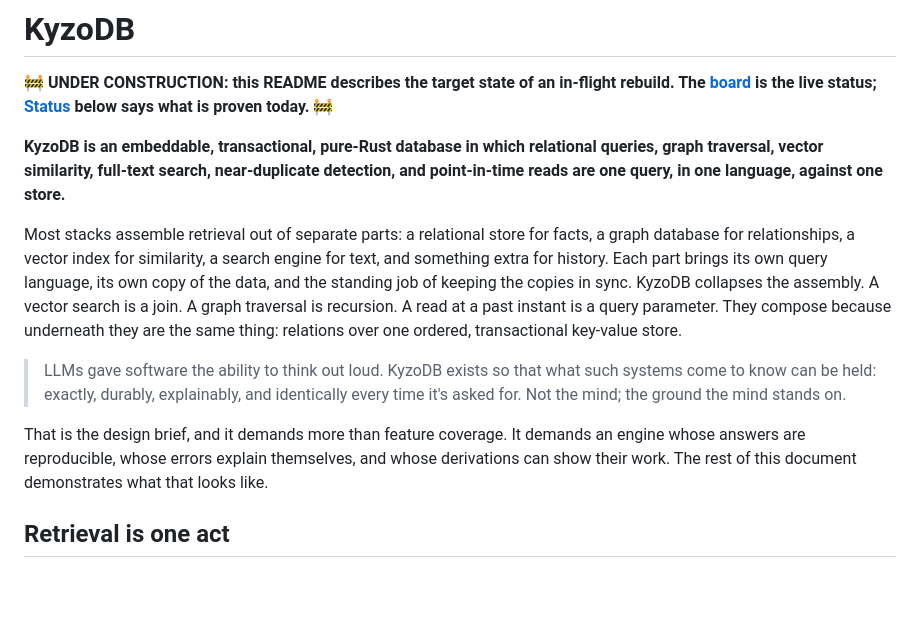
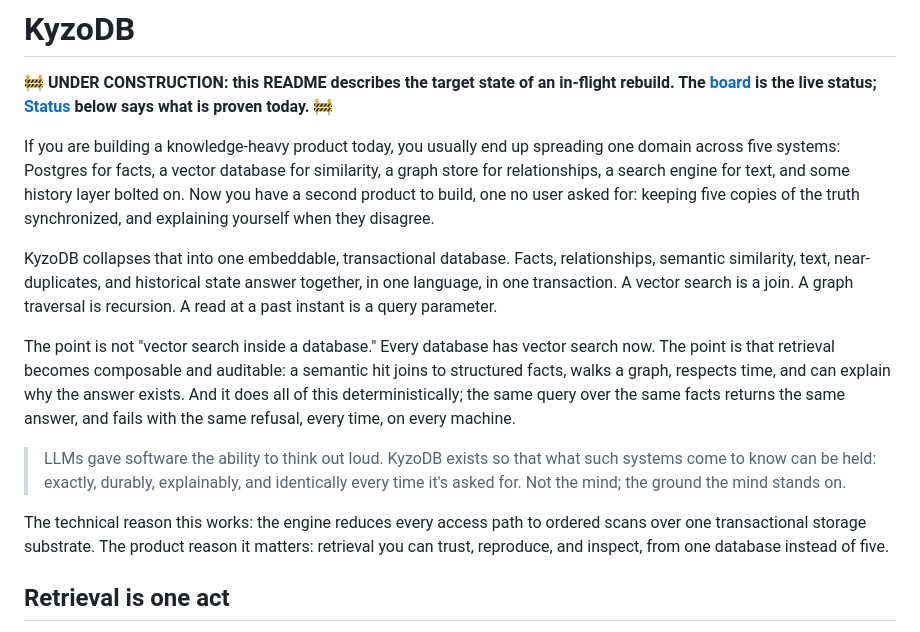
Before and after one commit to kyzodb/kyzo, a Markdown page: README.md, the part around the change. Drawn GitHub-style; blank space fills up the shorter version.

Commit message:
README intro: lead with the five-system pain and the deterministic collapse

```diff
--- a/README.md
+++ b/README.md
@@ -8,24 +8,30 @@
 [board](https://github.com/orgs/kyzodb/projects/1) is the live status; [Status](#status) below says
 what is proven today.** 🚧
 
-**KyzoDB is an embeddable, transactional, pure-Rust database in which relational queries, graph
-traversal, vector similarity, full-text search, near-duplicate detection, and point-in-time reads are
-one query, in one language, against one store.**
+If you are building a knowledge-heavy product today, you usually end up spreading one domain across
+five systems: Postgres for facts, a vector database for similarity, a graph store for relationships, a
+search engine for text, and some history layer bolted on. Now you have a second product to build, one
+no user asked for: keeping five copies of the truth synchronized, and explaining yourself when they
+disagree.
 
-Most stacks assemble retrieval out of separate parts: a relational store for facts, a graph database
-for relationships, a vector index for similarity, a search engine for text, and something extra for
-history. Each part brings its own query language, its own copy of the data, and the standing job of
-keeping the copies in sync. KyzoDB collapses the assembly. A vector search is a join. A graph traversal
-is recursion. A read at a past instant is a query parameter. They compose because underneath they are
-the same thing: relations over one ordered, transactional key-value store.
+KyzoDB collapses that into one embeddable, transactional database. Facts, relationships, semantic
+similarity, text, near-duplicates, and historical state answer together, in one language, in one
+transaction. A vector search is a join. A graph traversal is recursion. A read at a past instant is a
+query parameter.
+
+The point is not "vector search inside a database." Every database has vector search now. The point is
+that retrieval becomes composable and auditable: a semantic hit joins to structured facts, walks a
+graph, respects time, and can explain why the answer exists. And it does all of this deterministically;
+the same query over the same facts returns the same answer, and fails with the same refusal, every
+time, on every machine.
 
 > LLMs gave software the ability to think out loud. KyzoDB exists so that what such systems come to
 > know can be held: exactly, durably, explainably, and identically every time it's asked for. Not the
 > mind; the ground the mind stands on.
 
-That is the design brief, and it demands more than feature coverage. It demands an engine whose answers
-are reproducible, whose errors explain themselves, and whose derivations can show their work. The rest
-of this document demonstrates what that looks like.
+The technical reason this works: the engine reduces every access path to ordered scans over one
+transactional storage substrate. The product reason it matters: retrieval you can trust, reproduce, and
+inspect, from one database instead of five.
 
 ## Retrieval is one act
 
```
